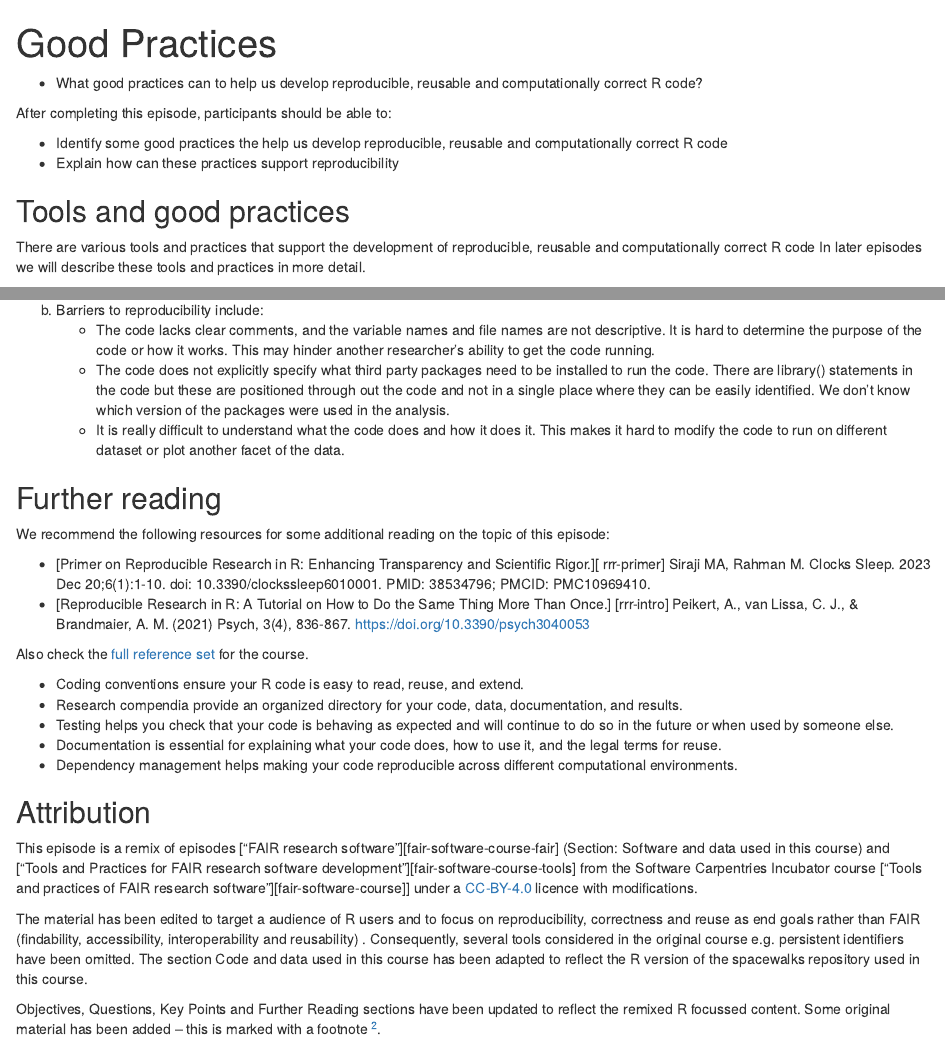
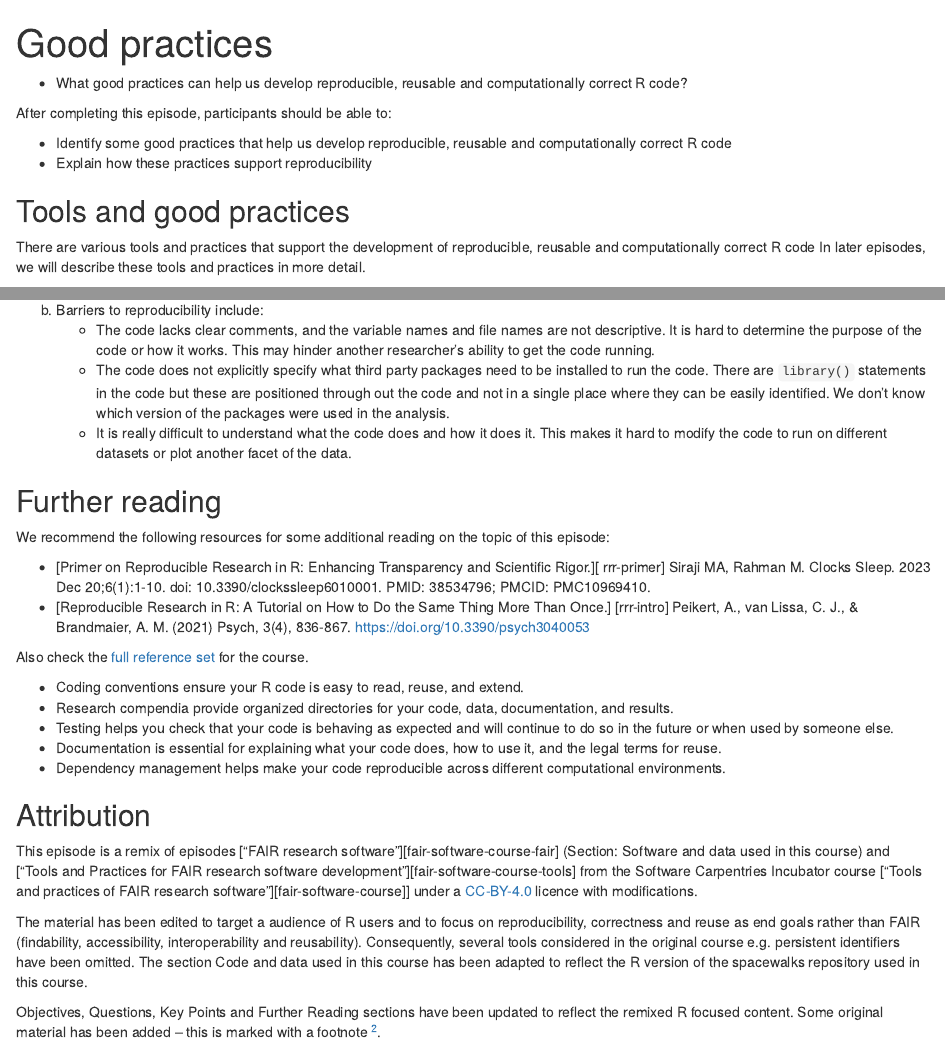
Before and after one commit to bham-carpentries/2025-03-11-r-advanced, an R Markdown document (episodes/02-good-practices.Rmd): the page in a window 1100 px wide, from its top, and a second part further down, joined at a grey line. Rendered offline with R 4.5, knitr and Pandoc, with nearby package versions.

Commit message:
fix typos and grammar

```diff
--- a/episodes/02-good-practices.Rmd
+++ b/episodes/02-good-practices.Rmd
@@ -1,26 +1,26 @@
 ---
-title: "Good Practices"
+title: "Good practices"
 teaching: 60
 exercises: 30
 ---
 
 :::::::::::::::::::::::::::::::::::::: questions
 
-- What good practices can to help us develop reproducible, reusable and computationally correct R code?
+- What good practices can help us develop reproducible, reusable and computationally correct R code?
 
 ::::::::::::::::::::::::::::::::::::::::::::::::
 
 ::::::::::::::::::::::::::::::::::::: objectives
 After completing this episode, participants should be able to:
 
-- Identify some good practices the help us develop reproducible, reusable and computationally correct R code
-- Explain how can these practices support reproducibility
+- Identify some good practices that help us develop reproducible, reusable and computationally correct R code
+- Explain how these practices support reproducibility
 
 ::::::::::::::::::::::::::::::::::::::::::::::::
 
 ## Tools and good practices
 
-There are various tools and practices that support the development of reproducible, reusable and computationally correct R code  In later episodes we will describe these tools and practices in more detail.
+There are various tools and practices that support the development of reproducible, reusable and computationally correct R code  In later episodes, we will describe these tools and practices in more detail.
 
 
 ### Coding conventions
@@ -318,11 +318,11 @@ b. Barriers to reproducibility include:
      It is hard to determine the purpose of the code or how it works. This may hinder
      another researcher's ability to get the code running.
    - The code does not explicitly specify what third party packages need to be installed to
-     run the code. There are library() statements in the code but these are positioned through
+     run the code. There are `library()` statements in the code but these are positioned through
      out the code and not in a single place where they can be easily identified. We don't know
      which version of the packages were used in the analysis.
    - It is really difficult to understand what the code does and how it does it.
-     This makes it hard to modify the code to run on different dataset or plot another facet of the data.
+     This makes it hard to modify the code to run on different datasets or plot another facet of the data.
 
 ::::::::::::::::::::::::::::::::::::::::::::::::
 
@@ -338,17 +338,17 @@ Also check the [full reference set](learners/reference.md#litref) for the course
 
 :::::::::::::::::::::::::::::::::::::::: keypoints
 - Coding conventions ensure your R code is easy to read, reuse, and extend.
-- Research compendia provide an organized directory for your code, data, documentation, and results.
+- Research compendia provide organized directories for your code, data, documentation, and results.
 - Testing helps you check that your code is behaving as expected and will continue to do so in the future or when used by someone else.
 - Documentation is essential for explaining what your code does, how to use it, and the legal terms for reuse.
-- Dependency management helps making your code reproducible across different computational environments.
+- Dependency management helps make your code reproducible across different computational environments.
 ::::::::::::::::::::::::::::::::::::::::::::::::::
 
 ## Attribution
 This episode is a remix of  episodes [“FAIR research software”][fair-software-course-fair] (Section: Software and data used in this course) and [“Tools and Practices for FAIR research software development”][fair-software-course-tools] from  the Software Carpentries Incubator course ["Tools and practices of FAIR research software”][fair-software-course]] under a [CC-BY-4.0](https://creativecommons.org/licenses/by/4.0/deed.en) licence with modifications.
 
-The material has been edited to target a audience of R users and to focus on reproducibility, correctness and reuse as end goals rather than FAIR (findability, accessibility, interoperability and reusability) . Consequently, several tools considered in the original course  e.g. persistent identifiers have been omitted.  The section  Code and data used in this course has been adapted to reflect the R version of the spacewalks repository used in this course.
+The material has been edited to target a audience of R users and to focus on reproducibility, correctness and reuse as end goals rather than FAIR (findability, accessibility, interoperability and reusability). Consequently, several tools considered in the original course  e.g. persistent identifiers have been omitted.  The section  Code and data used in this course has been adapted to reflect the R version of the spacewalks repository used in this course.
 
-Objectives, Questions, Key Points and Further Reading sections have been updated to reflect the remixed R focussed content. Some original material has been added – this is marked with a footnote [^1].
+Objectives, Questions, Key Points and Further Reading sections have been updated to reflect the remixed R focused content. Some original material has been added – this is marked with a footnote [^1].
 
 [^1]: Original material.
```
Also changed, not shown: episodes/02-good-practices.Rmd (8 more changed lines).
